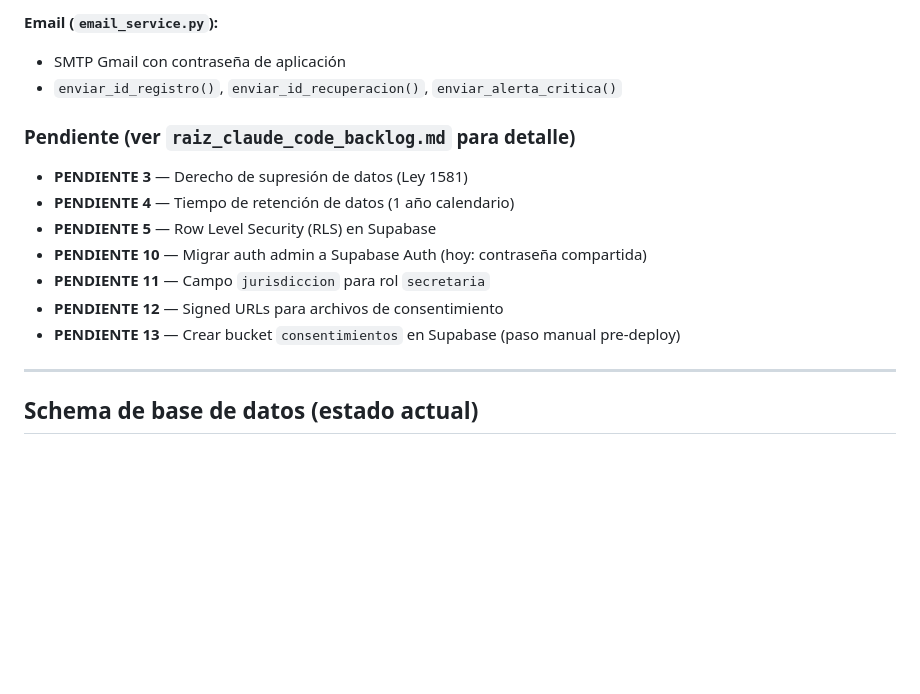
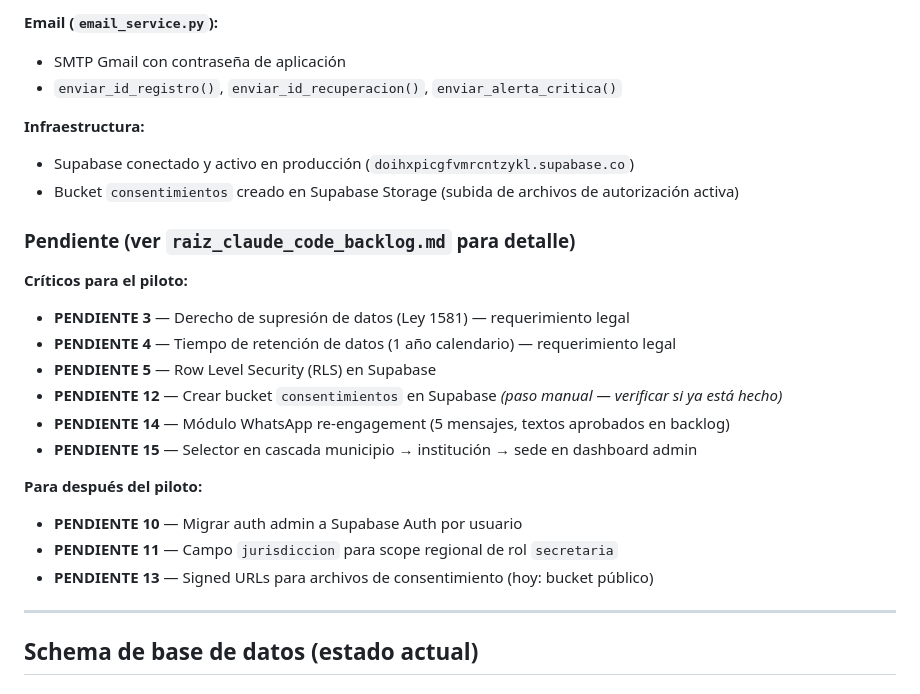
Before and after one commit to Taurox485/raiz-beta, a Markdown page: CLAUDE.md, the part around the change. Drawn GitHub-style; blank space fills up the shorter version.

```diff
--- a/CLAUDE.md
+++ b/CLAUDE.md
@@ -86,14 +86,24 @@ El ecosistema económico gira en torno a la caña de azúcar y la agricultura. M
 - SMTP Gmail con contraseña de aplicación
 - `enviar_id_registro()`, `enviar_id_recuperacion()`, `enviar_alerta_critica()`
 
+**Infraestructura:**
+- Supabase conectado y activo en producción (`doihxpicgfvmrcntzykl.supabase.co`)
+- Bucket `consentimientos` creado en Supabase Storage (subida de archivos de autorización activa)
+
 ### Pendiente (ver `raiz_claude_code_backlog.md` para detalle)
-- **PENDIENTE 3** — Derecho de supresión de datos (Ley 1581)
-- **PENDIENTE 4** — Tiempo de retención de datos (1 año calendario)
+
+**Críticos para el piloto:**
+- **PENDIENTE 3** — Derecho de supresión de datos (Ley 1581) — requerimiento legal
+- **PENDIENTE 4** — Tiempo de retención de datos (1 año calendario) — requerimiento legal
 - **PENDIENTE 5** — Row Level Security (RLS) en Supabase
-- **PENDIENTE 10** — Migrar auth admin a Supabase Auth (hoy: contraseña compartida)
-- **PENDIENTE 11** — Campo `jurisdiccion` para rol `secretaria`
-- **PENDIENTE 12** — Signed URLs para archivos de consentimiento
-- **PENDIENTE 13** — Crear bucket `consentimientos` en Supabase (paso manual pre-deploy)
+- **PENDIENTE 12** — Crear bucket `consentimientos` en Supabase *(paso manual — verificar si ya está hecho)*
+- **PENDIENTE 14** — Módulo WhatsApp re-engagement (5 mensajes, textos aprobados en backlog)
+- **PENDIENTE 15** — Selector en cascada municipio → institución → sede en dashboard admin
+
+**Para después del piloto:**
+- **PENDIENTE 10** — Migrar auth admin a Supabase Auth por usuario
+- **PENDIENTE 11** — Campo `jurisdiccion` para scope regional de rol `secretaria`
+- **PENDIENTE 13** — Signed URLs para archivos de consentimiento (hoy: bucket público)
 
 ---
 
```
Also changed, not shown: raiz_claude_code_backlog.md (+76 -0 lines).
